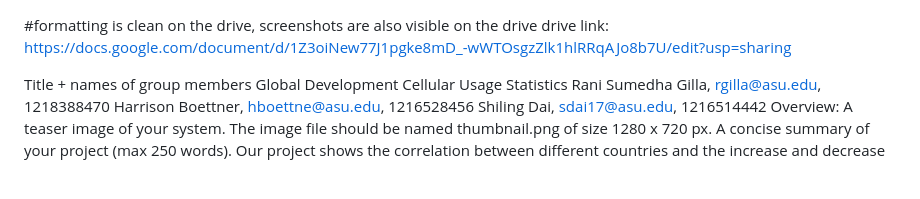
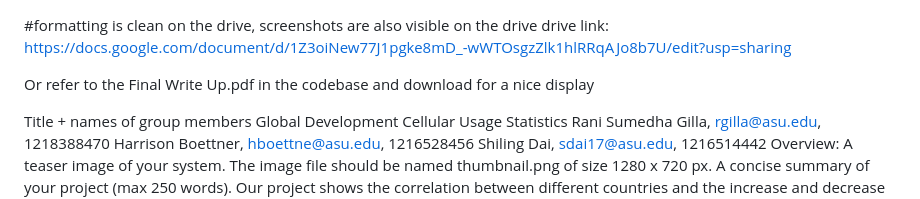
Before and after one commit to boetthar000/data-visualization-final, a Markdown page: readme.md, the part around the change. GitHub-like rendering; blank space fills up the shorter version.

```diff
--- a/readme.md
+++ b/readme.md
@@ -1,5 +1,7 @@
 #formatting is clean on the drive, screenshots are also visible on the drive
 drive link: https://docs.google.com/document/d/1Z3oiNew77J1pgke8mD_-wWTOsgzZlk1hlRRqAJo8b7U/edit?usp=sharing
+
+Or refer to the Final Write Up.pdf in the codebase and download for a nice display
 
 
 
```
